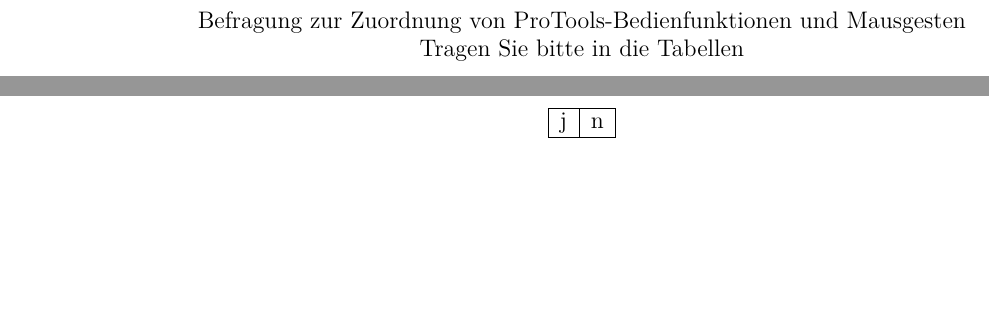
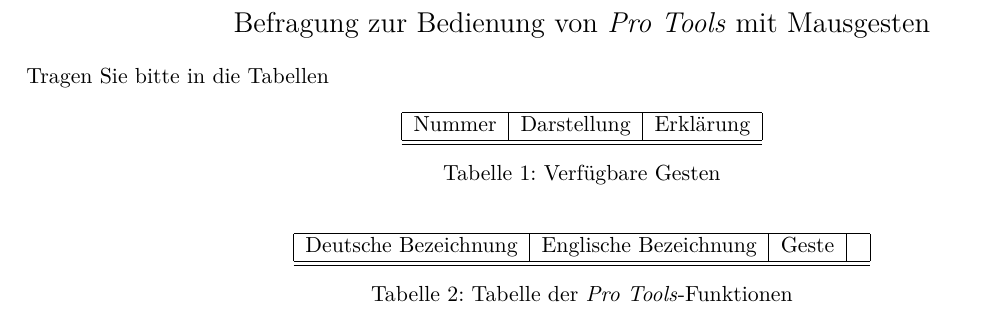
Before and after one commit to pinheadg/FutureInterfaces4ComputerAudio, a LaTeX document (doc/de/Befragung/Befragung.tex): two parts of pages 1 and 2 of 2 before the commit and part of the page after it, the two joined at a grey line, cut so that both start at the same text, the shorter picture padded with empty space. Compiled offline with pdfLaTeX.

Commit message:
Restructured gesture control survey

```diff
--- a/doc/de/Befragung/Befragung.tex
+++ b/doc/de/Befragung/Befragung.tex
@@ -15,15 +15,26 @@
 
 \begin{document}
 \pagestyle{empty}
-\centering
-\large{Befragung zur Zuordnung von ProTools-Bedienfunktionen und Mausgesten}
+\begin{center}
+\Large{Befragung zur Bedienung von \emph{Pro Tools} mit Mausgesten}
+\end{center}
 
 Tragen Sie bitte in die Tabellen
 
-\newpage
+\begin{table}[ht] \label{tab:Gestures}
+\centering
+\begin{tabular}{|l|l|l|} \hline
+Nummer & Darstellung & Erklärung \\ \hline \hline
+\end{tabular}
+\caption{Verfügbare Gesten}
+\end{table}
 
-\begin{tabular}{|c|c|} \hline
-j & n \\ \hline
+\begin{table}[ht] \label{tab:Functions}
+\centering
+\begin{tabular}{|l|l|l|l|} \hline
+Deutsche Bezeichnung & Englische Bezeichnung & Geste & \\ \hline \hline
 \end{tabular}
+\caption{Tabelle der \emph{Pro Tools}-Funktionen}
+\end{table}
 
 \end{document}
```
